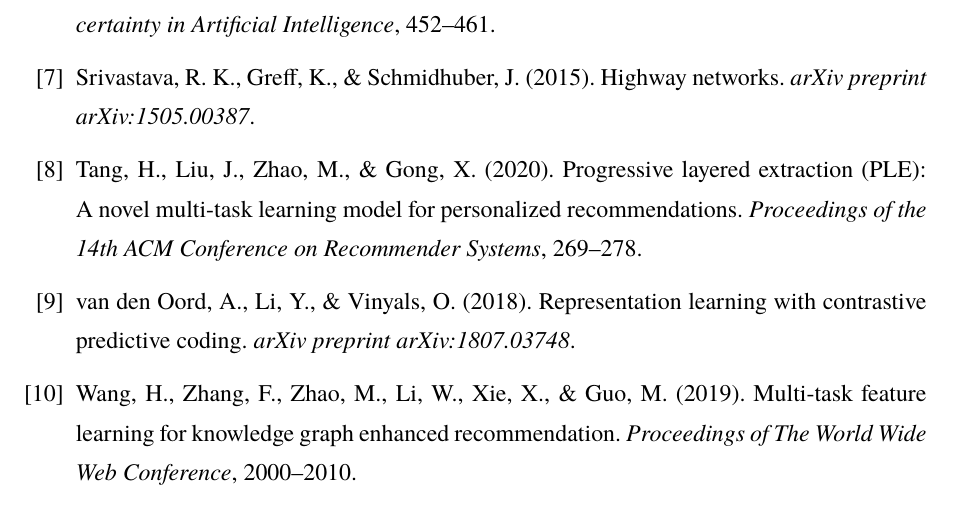
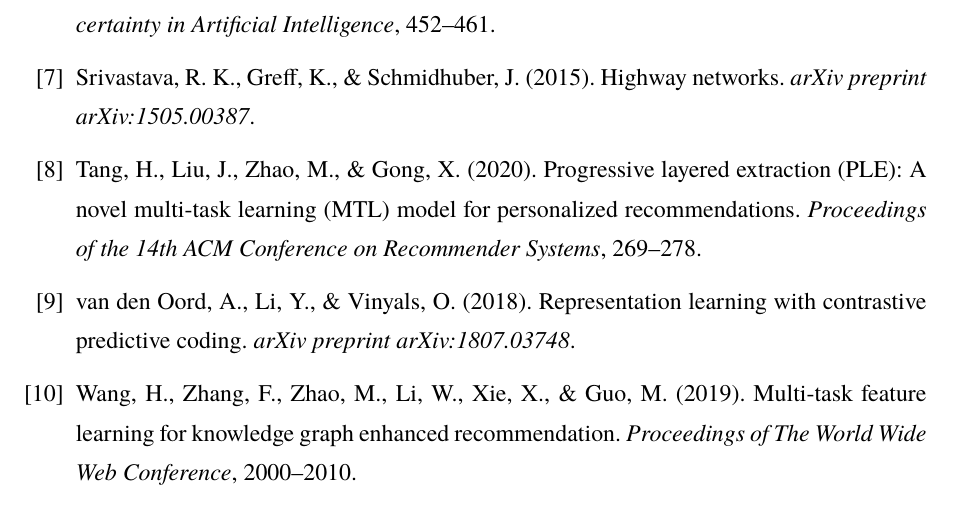
Before and after one commit to beckyhsuxp/RA-GARK, a LaTeX thesis (Document/thesis/main.tex, which reads Document/thesis/ref.bib): part of page 14 of 15, cut so that both start at the same text. The pictures show the PDF file submit/jim_submission/main.pdf that the author committed with the source.

Commit message:
ref: add (MTL) to PLE title to match ACM official metadata
Co-Authored-By: Claude Opus 4.7 (1M context) <noreply@anthropic.com>

```diff
--- a/Document/thesis/ref.bib
+++ b/Document/thesis/ref.bib
@@ -86,7 +86,7 @@
 }
 
 @inproceedings{wang2019mkr,
-  title     = {Multi-task Feature Learning for Knowledge Graph Enhanced Recommendation},
+  title     = {Multi-Task Feature Learning for Knowledge Graph Enhanced Recommendation},
   author    = {Wang, Hongwei and Zhang, Fuzheng and Zhao, Miao and Li, Wenjie and Xie, Xing and Guo, Minyi},
   booktitle = {Proc.\ The Web Conference (WWW)},
   pages     = {2000--2010},
@@ -121,7 +121,7 @@
 }
 
 @inproceedings{tang2020ple,
-  title     = {Progressive Layered Extraction ({PLE}): A Novel Multi-Task Learning Model for Personalized Recommendations},
+  title     = {Progressive Layered Extraction ({PLE}): A Novel Multi-Task Learning ({MTL}) Model for Personalized Recommendations},
   author    = {Tang, Hongyan and Liu, Junning and Zhao, Ming and Gong, Xudong},
   booktitle = {Proc.\ ACM RecSys},
   pages     = {269--278},
```
Also changed, not shown: submit/jim_submission/main.tex (+1 -1 lines), Document/thesis/main.pdf, Document/thesis/main_zh_preview.pdf, submit/jim_submission/main.pdf.
